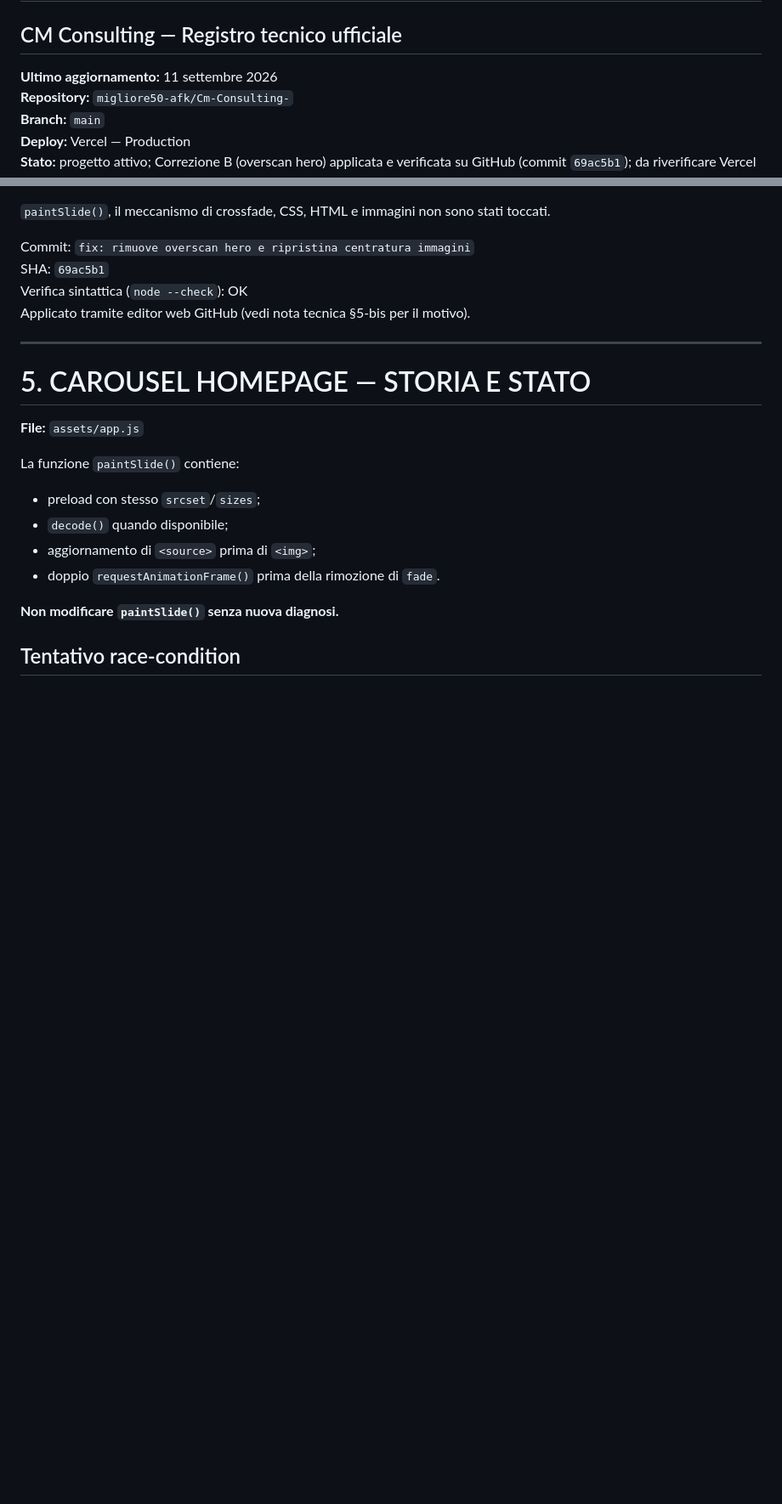
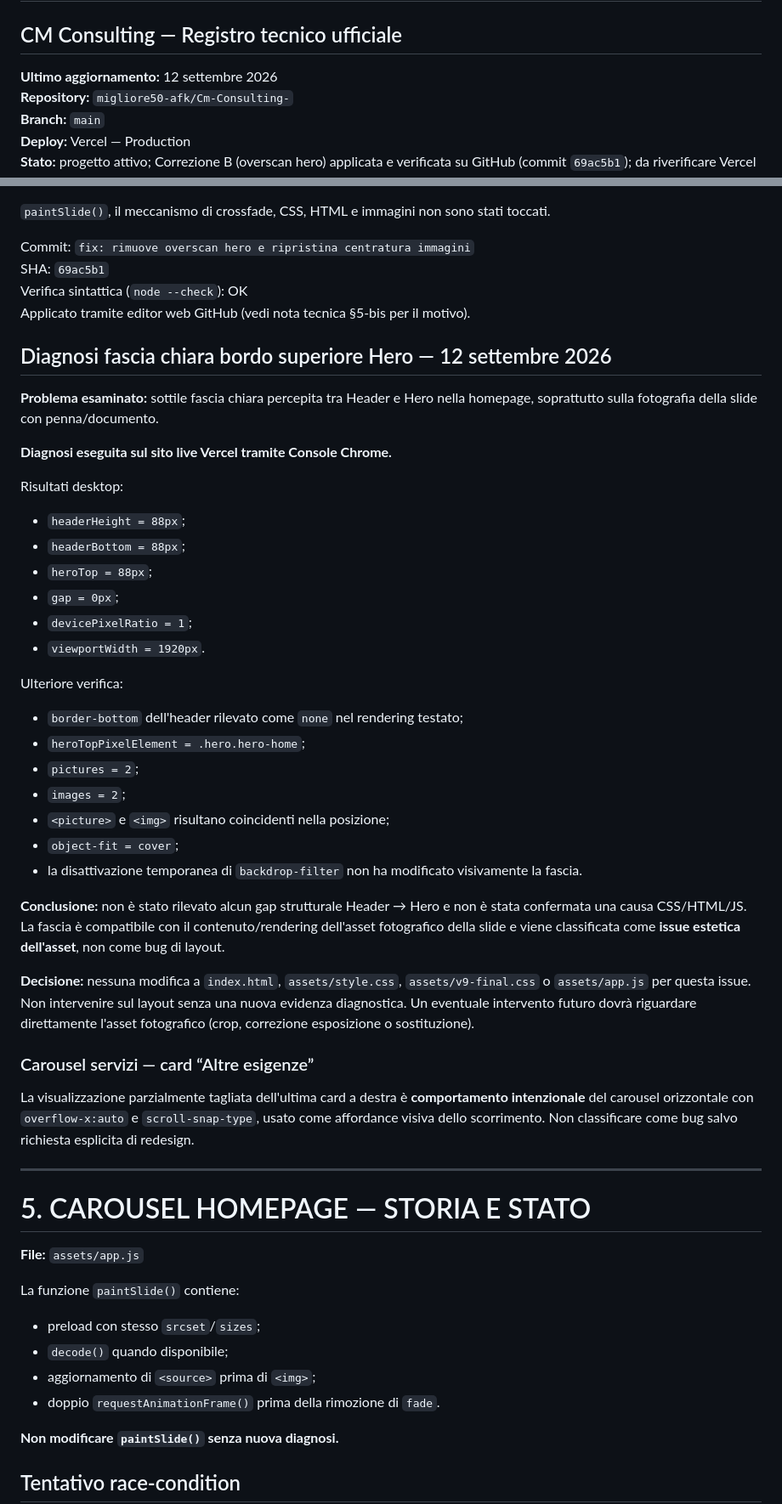
Before and after one commit to migliore50-afk/Cm-Consulting-, a Markdown page: STATO-PROGETTO.md, 2 parts joined by grey strips. Shown at 85% size. GitHub-like rendering; blank space fills up the shorter version.

Commit message:
Aggiorna STATO-PROGETTO con diagnosi fascia Hero 12 settembre 2026

```diff
--- a/STATO-PROGETTO.md
+++ b/STATO-PROGETTO.md
@@ -1,7 +1,7 @@
 # STATO-PROGETTO.md
 ## CM Consulting — Registro tecnico ufficiale
 
-**Ultimo aggiornamento:** 11 settembre 2026
+**Ultimo aggiornamento:** 12 settembre 2026
 **Repository:** `migliore50-afk/Cm-Consulting-`
 **Branch:** `main`
 **Deploy:** Vercel — Production
@@ -160,6 +160,37 @@ Commit: `fix: rimuove overscan hero e ripristina centratura immagini`
 SHA: `69ac5b1`
 Verifica sintattica (`node --check`): OK
 Applicato tramite editor web GitHub (vedi nota tecnica §5-bis per il motivo).
+
+## Diagnosi fascia chiara bordo superiore Hero — 12 settembre 2026
+
+**Problema esaminato:** sottile fascia chiara percepita tra Header e Hero nella homepage, soprattutto sulla fotografia della slide con penna/documento.
+
+**Diagnosi eseguita sul sito live Vercel tramite Console Chrome.**
+
+Risultati desktop:
+- `headerHeight = 88px`;
+- `headerBottom = 88px`;
+- `heroTop = 88px`;
+- `gap = 0px`;
+- `devicePixelRatio = 1`;
+- `viewportWidth = 1920px`.
+
+Ulteriore verifica:
+- `border-bottom` dell'header rilevato come `none` nel rendering testato;
+- `heroTopPixelElement = .hero.hero-home`;
+- `pictures = 2`;
+- `images = 2`;
+- `<picture>` e `<img>` risultano coincidenti nella posizione;
+- `object-fit = cover`;
+- la disattivazione temporanea di `backdrop-filter` non ha modificato visivamente la fascia.
+
+**Conclusione:** non è stato rilevato alcun gap strutturale Header → Hero e non è stata confermata una causa CSS/HTML/JS. La fascia è compatibile con il contenuto/rendering dell'asset fotografico della slide e viene classificata come **issue estetica dell'asset**, non come bug di layout.
+
+**Decisione:** nessuna modifica a `index.html`, `assets/style.css`, `assets/v9-final.css` o `assets/app.js` per questa issue. Non intervenire sul layout senza una nuova evidenza diagnostica. Un eventuale intervento futuro dovrà riguardare direttamente l'asset fotografico (crop, correzione esposizione o sostituzione).
+
+### Carousel servizi — card “Altre esigenze”
+
+La visualizzazione parzialmente tagliata dell'ultima card a destra è **comportamento intenzionale** del carousel orizzontale con `overflow-x:auto` e `scroll-snap-type`, usato come affordance visiva dello scorrimento. Non classificare come bug salvo richiesta esplicita di redesign.
 
 ---
 
```
